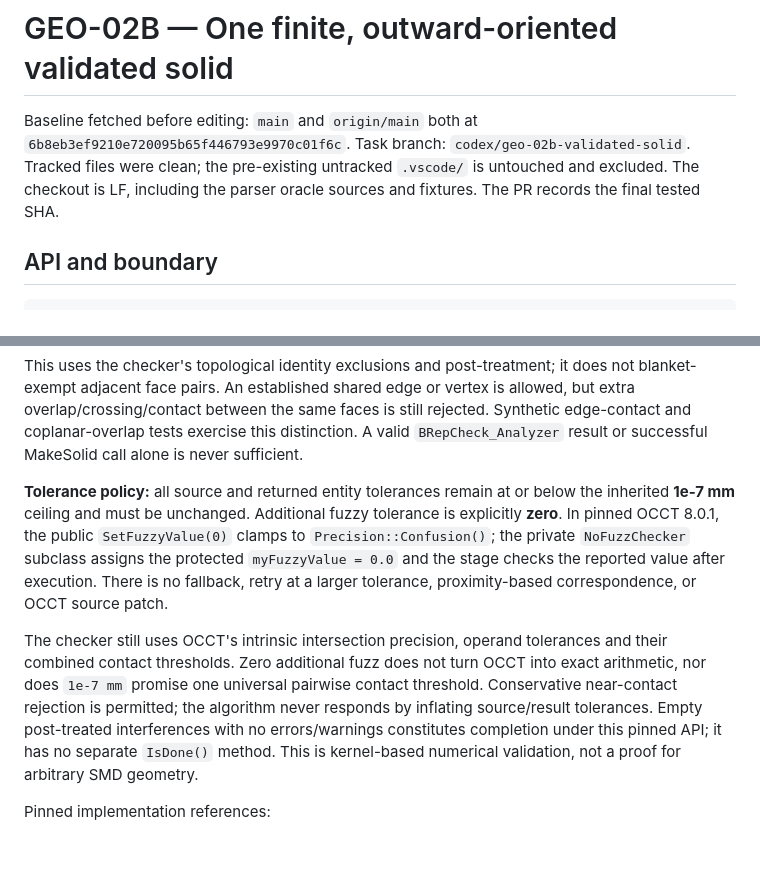
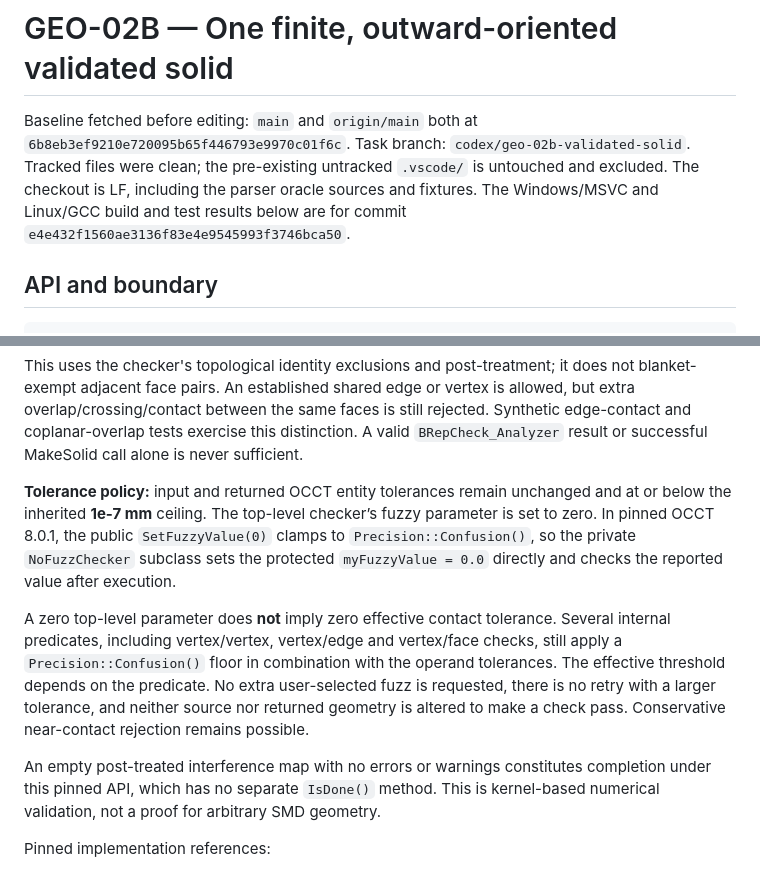
Before and after one commit to BIBimDev/smdviewer, a Markdown page: docs/GEO-02B.md, 2 parts joined by grey strips. GitHub-like rendering; blank space fills up the shorter version.

```diff
--- a/docs/GEO-02B.md
+++ b/docs/GEO-02B.md
@@ -4,7 +4,9 @@ Baseline fetched before editing: `main` and `origin/main` both at
 `6b8eb3ef9210e720095b65f446793e9970c01f6c`. Task branch:
 `codex/geo-02b-validated-solid`. Tracked files were clean; the pre-existing
 untracked `.vscode/` is untouched and excluded. The checkout is LF, including
-the parser oracle sources and fixtures. The PR records the final tested SHA.
+the parser oracle sources and fixtures. The Windows/MSVC and Linux/GCC
+build and test results below are for commit
+`e4e432f1560ae3136f83e4e9545993f3746bca50`.
 
 ## API and boundary
 
@@ -97,22 +99,25 @@ still rejected. Synthetic edge-contact and coplanar-overlap tests exercise this
 distinction. A valid `BRepCheck_Analyzer` result or successful MakeSolid call
 alone is never sufficient.
 
-**Tolerance policy:** all source and returned entity tolerances remain at or
-below the inherited **1e-7 mm** ceiling and must be unchanged. Additional fuzzy
-tolerance is explicitly **zero**. In pinned OCCT 8.0.1, the public
-`SetFuzzyValue(0)` clamps to `Precision::Confusion()`; the private
-`NoFuzzChecker` subclass assigns the protected `myFuzzyValue = 0.0` and the stage
-checks the reported value after execution. There is no fallback, retry at a
-larger tolerance, proximity-based correspondence, or OCCT source patch.
+**Tolerance policy:** input and returned OCCT entity tolerances remain unchanged
+and at or below the inherited **1e-7 mm** ceiling. The top-level checker’s fuzzy
+parameter is set to zero. In pinned OCCT 8.0.1, the public `SetFuzzyValue(0)`
+clamps to `Precision::Confusion()`, so the private `NoFuzzChecker` subclass
+sets the protected `myFuzzyValue = 0.0` directly and checks the reported value
+after execution.
 
-The checker still uses OCCT's intrinsic intersection precision, operand
-tolerances and their combined contact thresholds. Zero additional fuzz does
-not turn OCCT into exact arithmetic, nor does `1e-7 mm` promise one universal
-pairwise contact threshold. Conservative near-contact rejection is permitted;
-the algorithm never responds by inflating source/result tolerances. Empty
-post-treated interferences with no errors/warnings constitutes completion under
-this pinned API; it has no separate `IsDone()` method. This is kernel-based
-numerical validation, not a proof for arbitrary SMD geometry.
+A zero top-level parameter does **not** imply zero effective contact tolerance.
+Several internal predicates, including vertex/vertex, vertex/edge and
+vertex/face checks, still apply a `Precision::Confusion()` floor in combination
+with the operand tolerances. The effective threshold depends on the predicate.
+No extra user-selected fuzz is requested, there is no retry with a larger
+tolerance, and neither source nor returned geometry is altered to make a
+check pass. Conservative near-contact rejection remains possible.
+
+An empty post-treated interference map with no errors or warnings constitutes
+completion under this pinned API, which has no separate `IsDone()` method.
+This is kernel-based numerical validation, not a proof for arbitrary SMD
+geometry.
 
 Pinned implementation references:
 
```
Also changed, not shown: libgeometry/README.md (+10 -7 lines).
